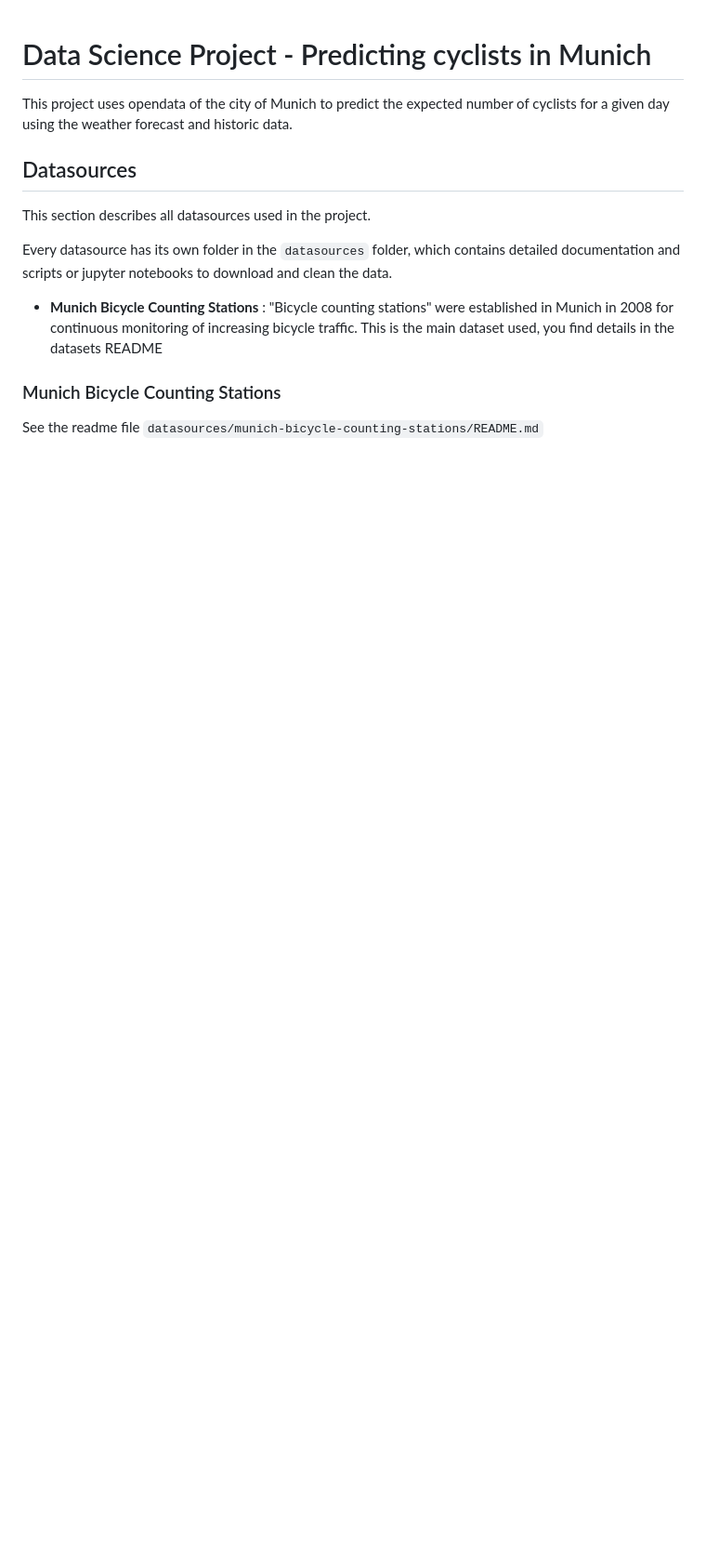
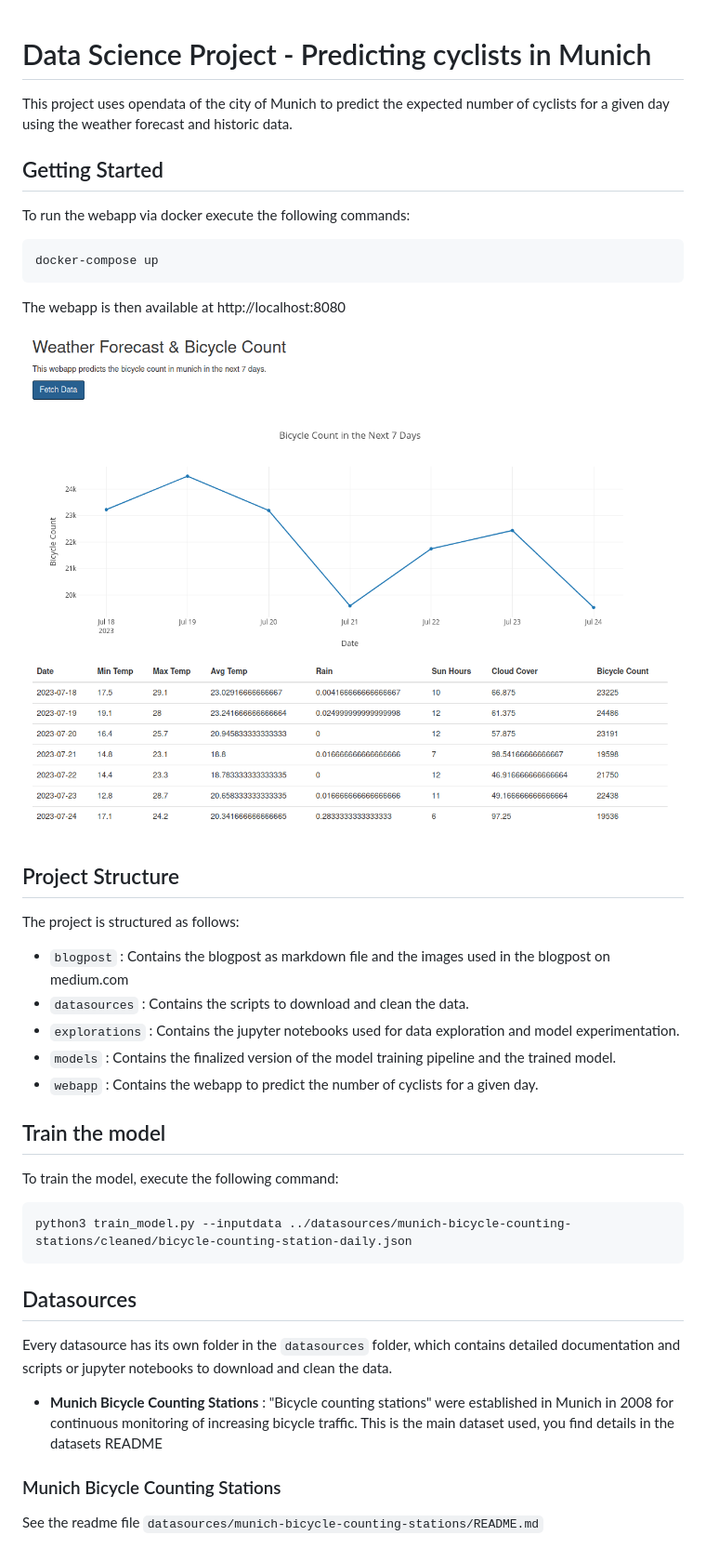
Before and after one commit to datenhahn/munich-bicycle-prediction, a Markdown page: README.md, the part around the change. Shown: that part at 93% size. Rendered like a GitHub page; pictures changed too: blogpost/screenshot-webapp.png (added); blank space fills up the shorter version.

Commit message:
Finalize documentation

````diff
--- a/README.md
+++ b/README.md
@@ -2,9 +2,37 @@
 
 This project uses opendata of the city of Munich to predict the expected number of cyclists for a given day using the weather forecast and historic data.
 
+## Getting Started
+
+To run the webapp via docker execute the following commands:
+
+```
+docker-compose up
+```
+
+The webapp is then available at http://localhost:8080
+
+![](blogpost/screenshot-webapp.png)
+
+## Project Structure
+
+The project is structured as follows:
+
+* `blogpost` : Contains the blogpost as markdown file and the images used in the blogpost on medium.com
+* `datasources` : Contains the scripts to download and clean the data.
+* `explorations` : Contains the jupyter notebooks used for data exploration and model experimentation.
+* `models` : Contains the finalized version of the model training pipeline and the trained model.
+* `webapp` : Contains the webapp to predict the number of cyclists for a given day.
+
+## Train the model
+
+To train the model, execute the following command:
+
+```
+python3 train_model.py --inputdata ../datasources/munich-bicycle-counting-stations/cleaned/bicycle-counting-station-daily.json
+```
+
 ## Datasources
-
-This section describes all datasources used in the project.
 
 Every datasource has its own folder in the `datasources` folder, which contains detailed documentation and scripts or jupyter notebooks to download and clean the data.
 
````
Also changed, not shown: 3 other files.
